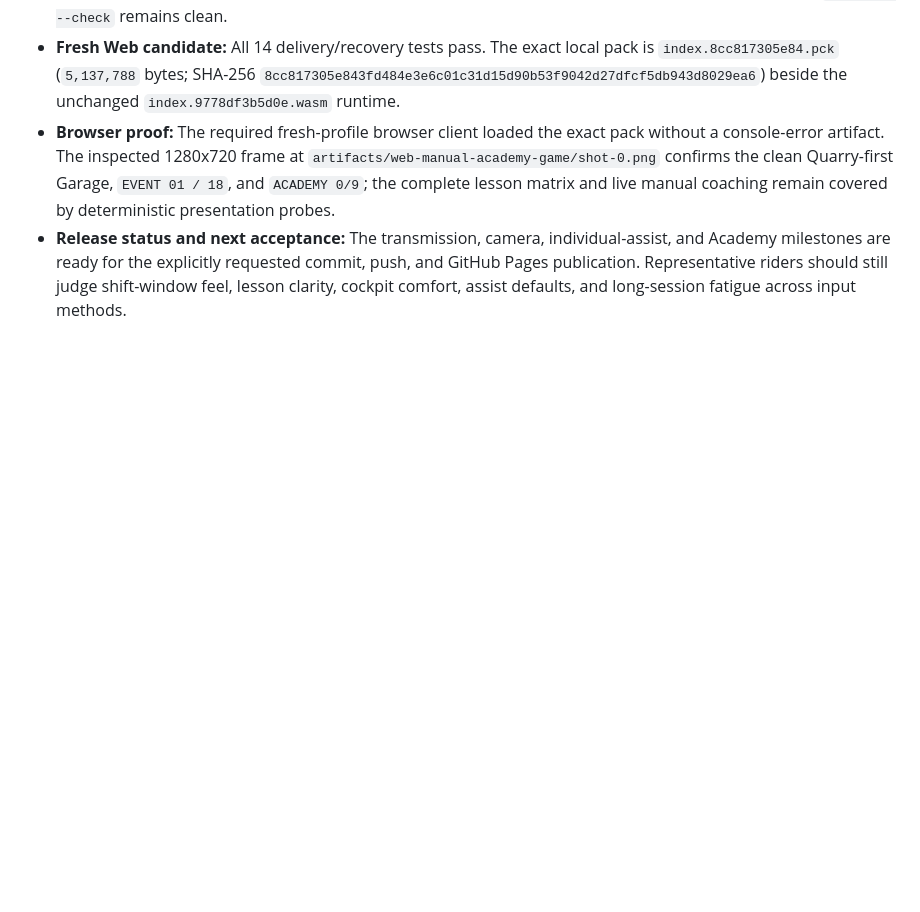
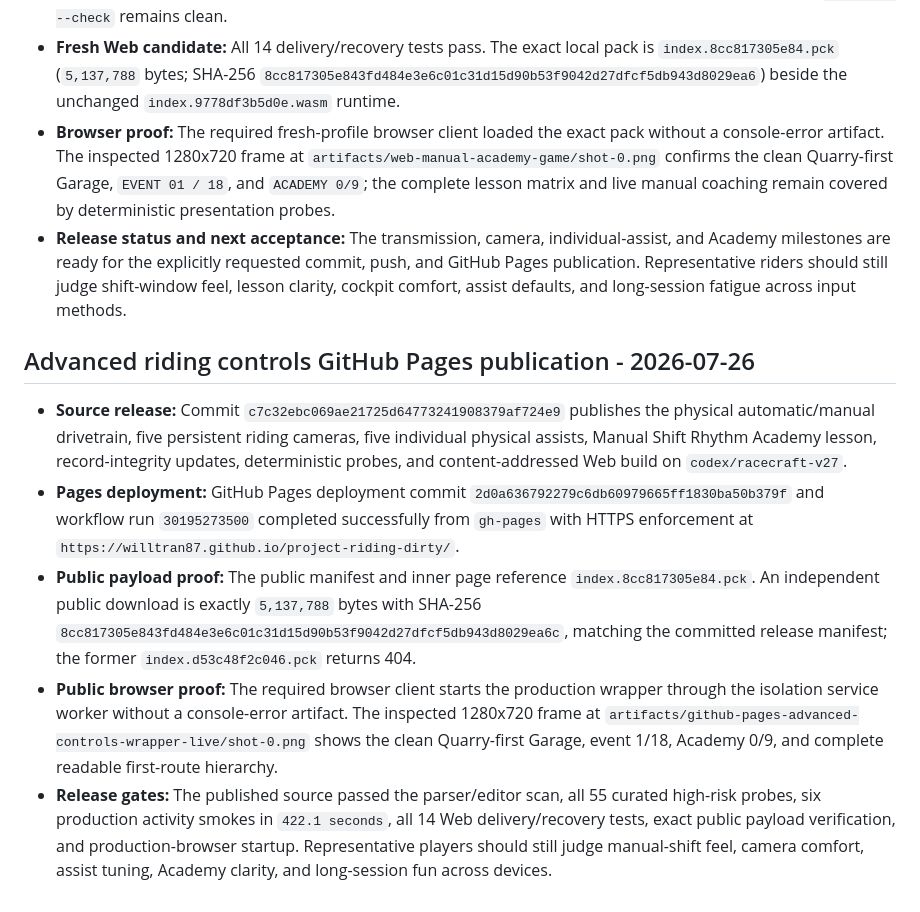
Before and after one commit to willtran87/project-riding-dirty, a Markdown page: progress.md, the part around the change. GitHub-like rendering; blank space fills up the shorter version.

Commit message:
Record advanced controls publication

```diff
--- a/progress.md
+++ b/progress.md
@@ -397,3 +397,11 @@ The V28 source target is `0.3.8-racecraft-v28`. This file records implemented so
 - **Fresh Web candidate:** All 14 delivery/recovery tests pass. The exact local pack is `index.8cc817305e84.pck` (`5,137,788` bytes; SHA-256 `8cc817305e843fd484e3e6c01c31d15d90b53f9042d27dfcf5db943d8029ea6`) beside the unchanged `index.9778df3b5d0e.wasm` runtime.
 - **Browser proof:** The required fresh-profile browser client loaded the exact pack without a console-error artifact. The inspected 1280x720 frame at `artifacts/web-manual-academy-game/shot-0.png` confirms the clean Quarry-first Garage, `EVENT 01 / 18`, and `ACADEMY 0/9`; the complete lesson matrix and live manual coaching remain covered by deterministic presentation probes.
 - **Release status and next acceptance:** The transmission, camera, individual-assist, and Academy milestones are ready for the explicitly requested commit, push, and GitHub Pages publication. Representative riders should still judge shift-window feel, lesson clarity, cockpit comfort, assist defaults, and long-session fatigue across input methods.
+
+## Advanced riding controls GitHub Pages publication - 2026-07-26
+
+- **Source release:** Commit `c7c32ebc069ae21725d64773241908379af724e9` publishes the physical automatic/manual drivetrain, five persistent riding cameras, five individual physical assists, Manual Shift Rhythm Academy lesson, record-integrity updates, deterministic probes, and content-addressed Web build on `codex/racecraft-v27`.
+- **Pages deployment:** GitHub Pages deployment commit `2d0a636792279c6db60979665ff1830ba50b379f` and workflow run `30195273500` completed successfully from `gh-pages` with HTTPS enforcement at `https://willtran87.github.io/project-riding-dirty/`.
+- **Public payload proof:** The public manifest and inner page reference `index.8cc817305e84.pck`. An independent public download is exactly `5,137,788` bytes with SHA-256 `8cc817305e843fd484e3e6c01c31d15d90b53f9042d27dfcf5db943d8029ea6c`, matching the committed release manifest; the former `index.d53c48f2c046.pck` returns 404.
+- **Public browser proof:** The required browser client starts the production wrapper through the isolation service worker without a console-error artifact. The inspected 1280x720 frame at `artifacts/github-pages-advanced-controls-wrapper-live/shot-0.png` shows the clean Quarry-first Garage, event 1/18, Academy 0/9, and complete readable first-route hierarchy.
+- **Release gates:** The published source passed the parser/editor scan, all 55 curated high-risk probes, six production activity smokes in `422.1 seconds`, all 14 Web delivery/recovery tests, exact public payload verification, and production-browser startup. Representative players should still judge manual-shift feel, camera comfort, assist tuning, Academy clarity, and long-session fun across devices.
```
